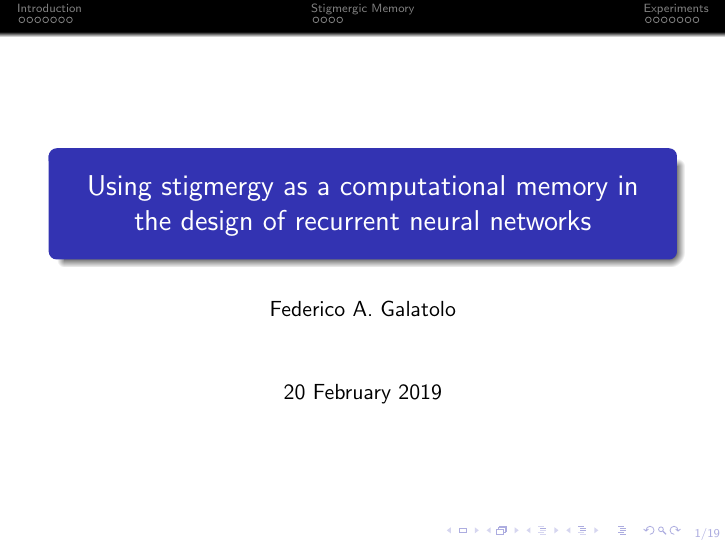
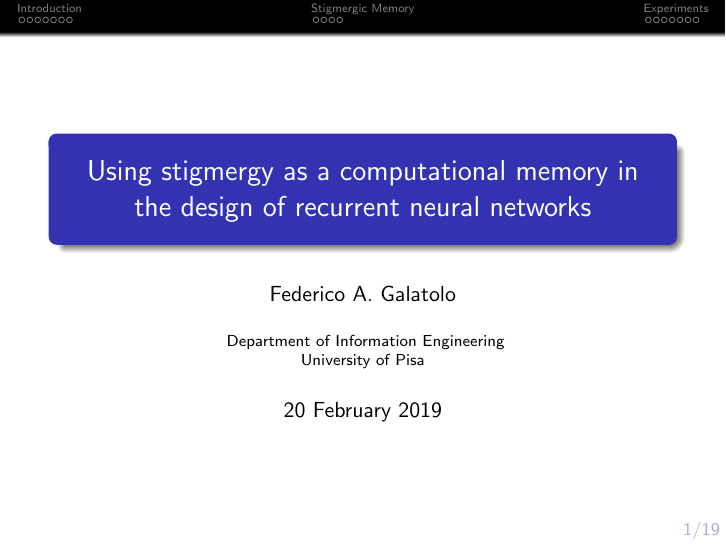
Before and after one commit to galatolofederico/icpram2019-presentation, LaTeX slides (presentation.tex, which reads settings.tex): page 1 of 64. Compiled offline with pdfLaTeX.

Commit message:
Minor style fixes

```diff
--- a/presentation.tex
+++ b/presentation.tex
@@ -4,6 +4,10 @@
 
 \title{Using stigmergy as a computational memory in the design of recurrent neural networks}
 \author{Federico A. Galatolo}
+\institute {
+Department of Information Engineering\\
+University of Pisa
+}
 \date{20 February 2019}
 
 \begin{document}
--- a/settings.tex
+++ b/settings.tex
@@ -10,9 +10,18 @@
 \usetikzlibrary{arrows.meta}
 \usetikzlibrary{shapes}
 
-\setbeamertemplate{navigation symbols}{%
-\insertslidenavigationsymbol \insertframenavigationsymbol \insertsubsectionnavigationsymbol \insertsectionnavigationsymbol \insertdocnavigationsymbol \insertbackfindforwardnavigationsymbol \hspace{1em}%
-\usebeamerfont{footline} \insertframenumber/\inserttotalframenumber%
+%\setbeamertemplate{navigation symbols}{%
+%\insertslidenavigationsymbol \insertframenavigationsymbol \insertsubsectionnavigationsymbol \insertsectionnavigationsymbol \insertdocnavigationsymbol \insertbackfindforwardnavigationsymbol \hspace{1em}%
+%\usebeamerfont{footline} \insertframenumber/\inserttotalframenumber%
+%}
+
+\beamertemplatenavigationsymbolsempty
+\addtobeamertemplate{navigation symbols}{}{%
+    %\usebeamerfont{footline}%
+    \footnotesize
+    \usebeamercolor[fg]{footline}%
+    \hspace{1em}%
+    \insertframenumber/\inserttotalframenumber
 }
 
 \usetheme{Frankfurt}
```
